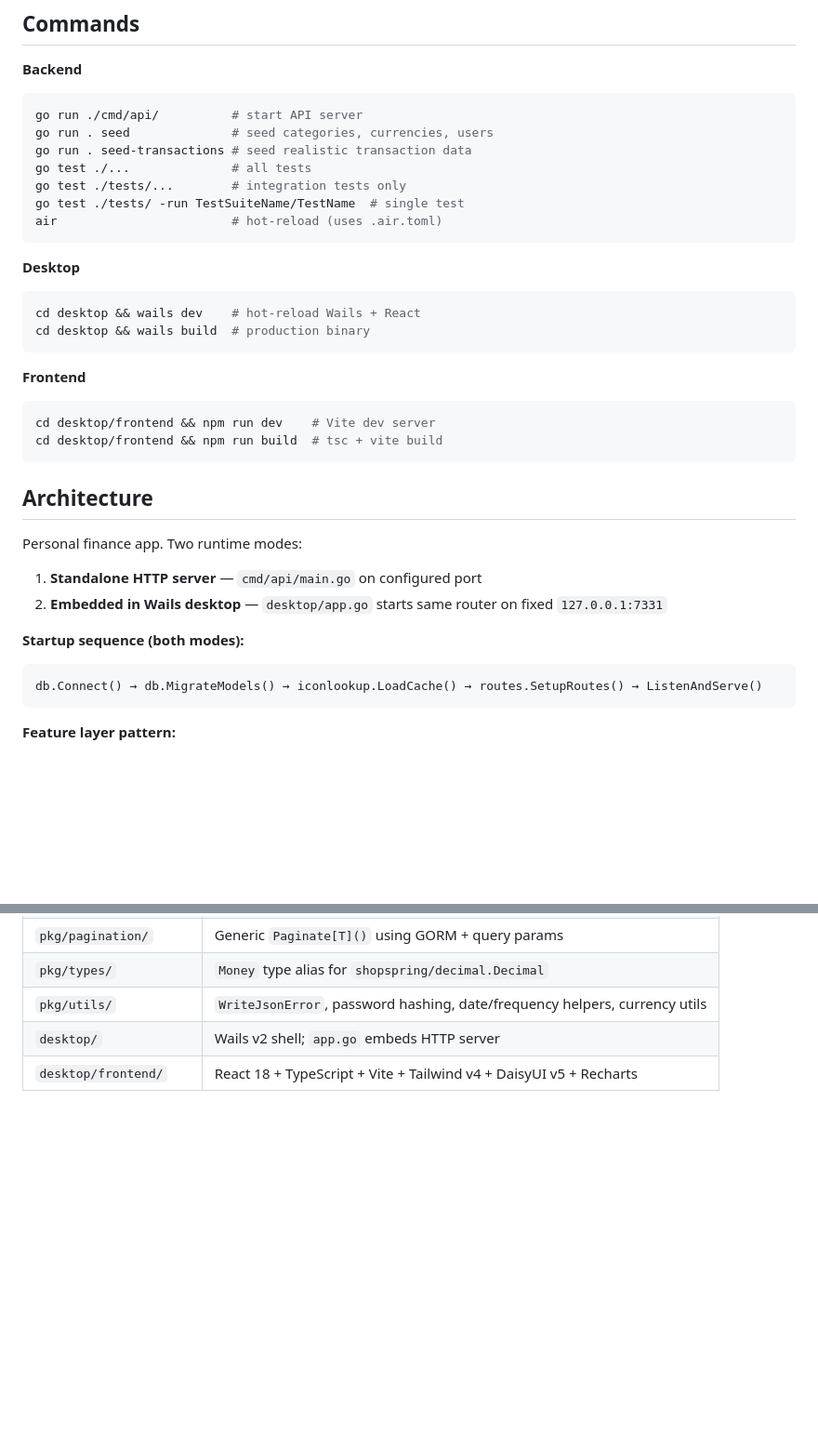
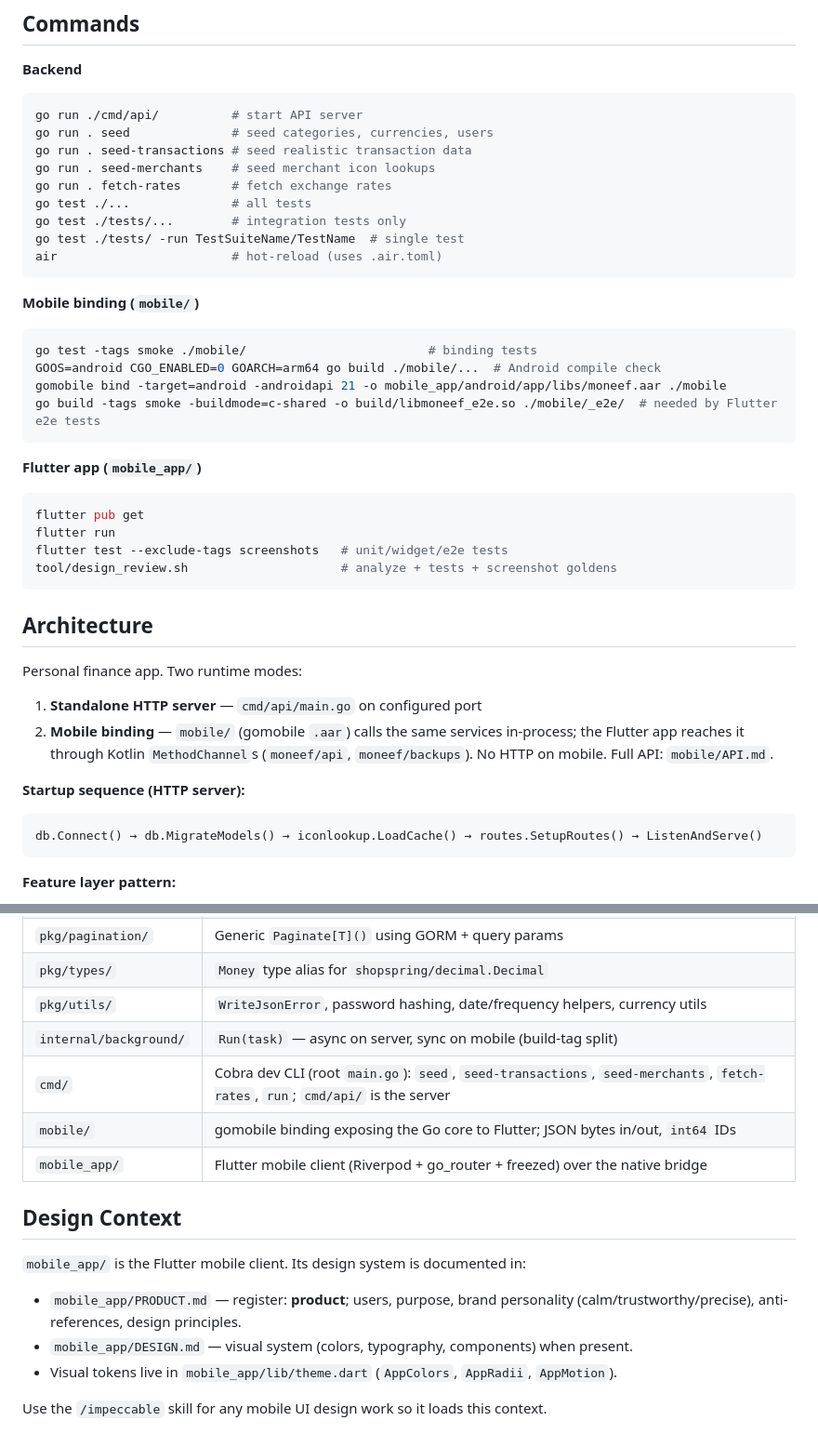
Before and after one commit to Ali-932/moneef, a Markdown page: CLAUDE.md, 2 parts joined by grey strips. Shown at 93% size. GitHub-like rendering; blank space fills up the shorter version.

Commit message:
docs(claude): describe mobile binding, Flutter app and build tags
Replace the desktop/Wails sections with the gomobile binding and Flutter
commands, and document build tags, the DB path and test layout.

````diff
--- a/CLAUDE.md
+++ b/CLAUDE.md
@@ -9,31 +9,37 @@ This file provides guidance to Claude Code (claude.ai/code) when working with co
 go run ./cmd/api/          # start API server
 go run . seed              # seed categories, currencies, users
 go run . seed-transactions # seed realistic transaction data
+go run . seed-merchants    # seed merchant icon lookups
+go run . fetch-rates       # fetch exchange rates
 go test ./...              # all tests
 go test ./tests/...        # integration tests only
 go test ./tests/ -run TestSuiteName/TestName  # single test
 air                        # hot-reload (uses .air.toml)
 ```
 
-**Desktop**
+**Mobile binding (`mobile/`)**
 ```bash
-cd desktop && wails dev    # hot-reload Wails + React
-cd desktop && wails build  # production binary
+go test -tags smoke ./mobile/                         # binding tests
+GOOS=android CGO_ENABLED=0 GOARCH=arm64 go build ./mobile/...  # Android compile check
+gomobile bind -target=android -androidapi 21 -o mobile_app/android/app/libs/moneef.aar ./mobile
+go build -tags smoke -buildmode=c-shared -o build/libmoneef_e2e.so ./mobile/_e2e/  # needed by Flutter e2e tests
 ```
 
-**Frontend**
+**Flutter app (`mobile_app/`)**
 ```bash
-cd desktop/frontend && npm run dev    # Vite dev server
-cd desktop/frontend && npm run build  # tsc + vite build
+flutter pub get
+flutter run
+flutter test --exclude-tags screenshots   # unit/widget/e2e tests
+tool/design_review.sh                     # analyze + tests + screenshot goldens
 ```
 
 ## Architecture
 
 Personal finance app. Two runtime modes:
 1. **Standalone HTTP server** — `cmd/api/main.go` on configured port
-2. **Embedded in Wails desktop** — `desktop/app.go` starts same router on fixed `127.0.0.1:7331`
+2. **Mobile binding** — `mobile/` (gomobile `.aar`) calls the same services in-process; the Flutter app reaches it through Kotlin `MethodChannel`s (`moneef/api`, `moneef/backups`). No HTTP on mobile. Full API: `mobile/API.md`.
 
-**Startup sequence (both modes):**
+**Startup sequence (HTTP server):**
 ```
 db.Connect() → db.MigrateModels() → iconlookup.LoadCache() → routes.SetupRoutes() → ListenAndServe()
 ```
@@ -91,5 +104,18 @@ All tests in `/tests/` (not co-located). Use `httptest.Server` + real Chi router
 | `pkg/pagination/` | Generic `Paginate[T]()` using GORM + query params |
 | `pkg/types/` | `Money` type alias for `shopspring/decimal.Decimal` |
 | `pkg/utils/` | `WriteJsonError`, password hashing, date/frequency helpers, currency utils |
-| `desktop/` | Wails v2 shell; `app.go` embeds HTTP server |
-| `desktop/frontend/` | React 18 + TypeScript + Vite + Tailwind v4 + DaisyUI v5 + Recharts |
+| `internal/background/` | `Run(task)` — async on server, sync on mobile (build-tag split) |
+| `cmd/` | Cobra dev CLI (root `main.go`): `seed`, `seed-transactions`, `seed-merchants`, `fetch-rates`, `run`; `cmd/api/` is the server |
+| `mobile/` | gomobile binding exposing the Go core to Flutter; JSON bytes in/out, `int64` IDs |
+| `mobile_app/` | Flutter mobile client (Riverpod + go_router + freezed) over the native bridge |
+
+## Design Context
+
+`mobile_app/` is the Flutter mobile client. Its design system is documented in:
+- `mobile_app/PRODUCT.md` — register: **product**; users, purpose, brand
+  personality (calm/trustworthy/precise), anti-references, design principles.
+- `mobile_app/DESIGN.md` — visual system (colors, typography, components) when present.
+- Visual tokens live in `mobile_app/lib/theme.dart` (`AppColors`, `AppRadii`,
+  `AppMotion`).
+
+Use the `/impeccable` skill for any mobile UI design work so it loads this context.
````
Also changed, not shown: other parts of CLAUDE.md (+11 -4 lines).
